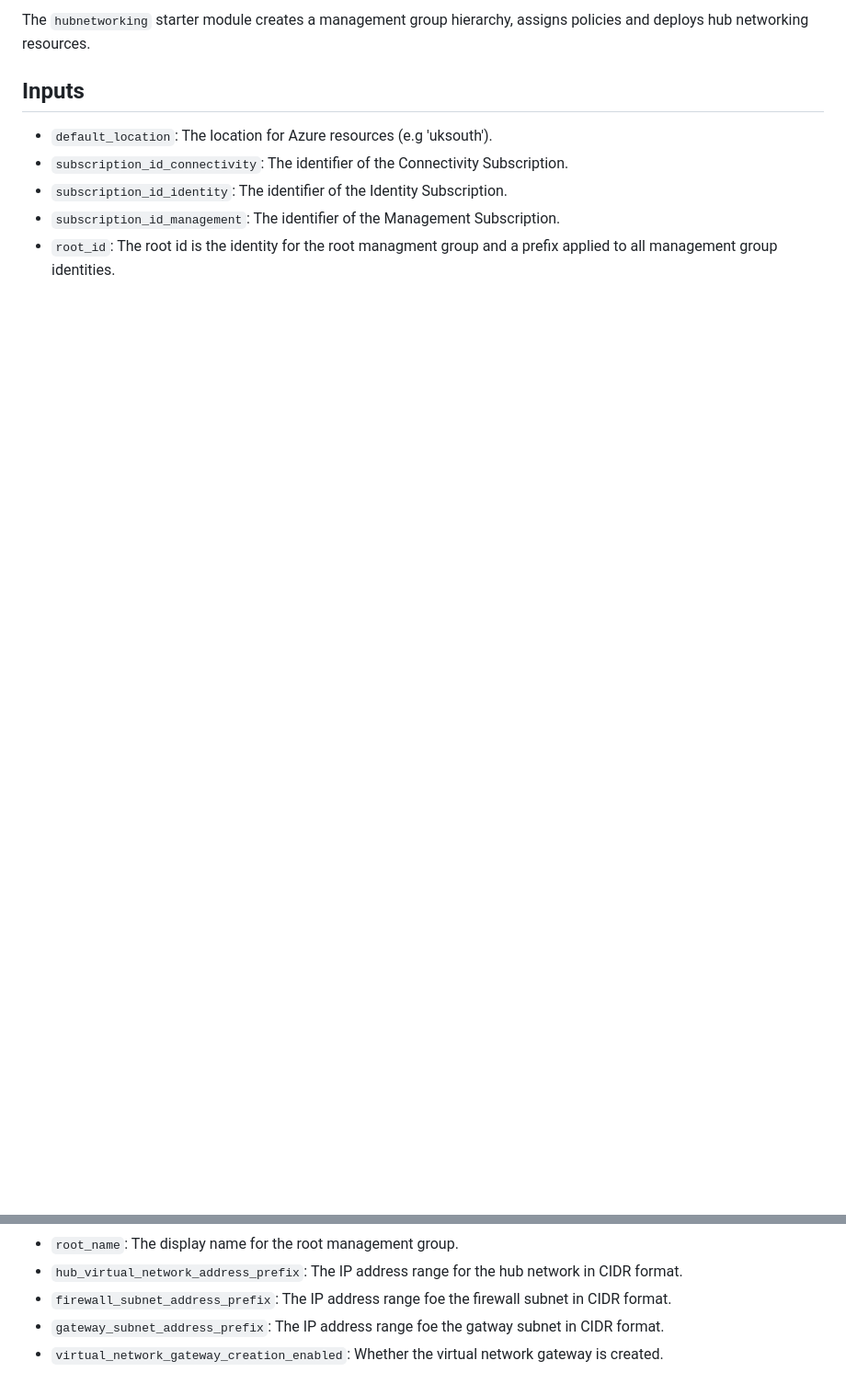
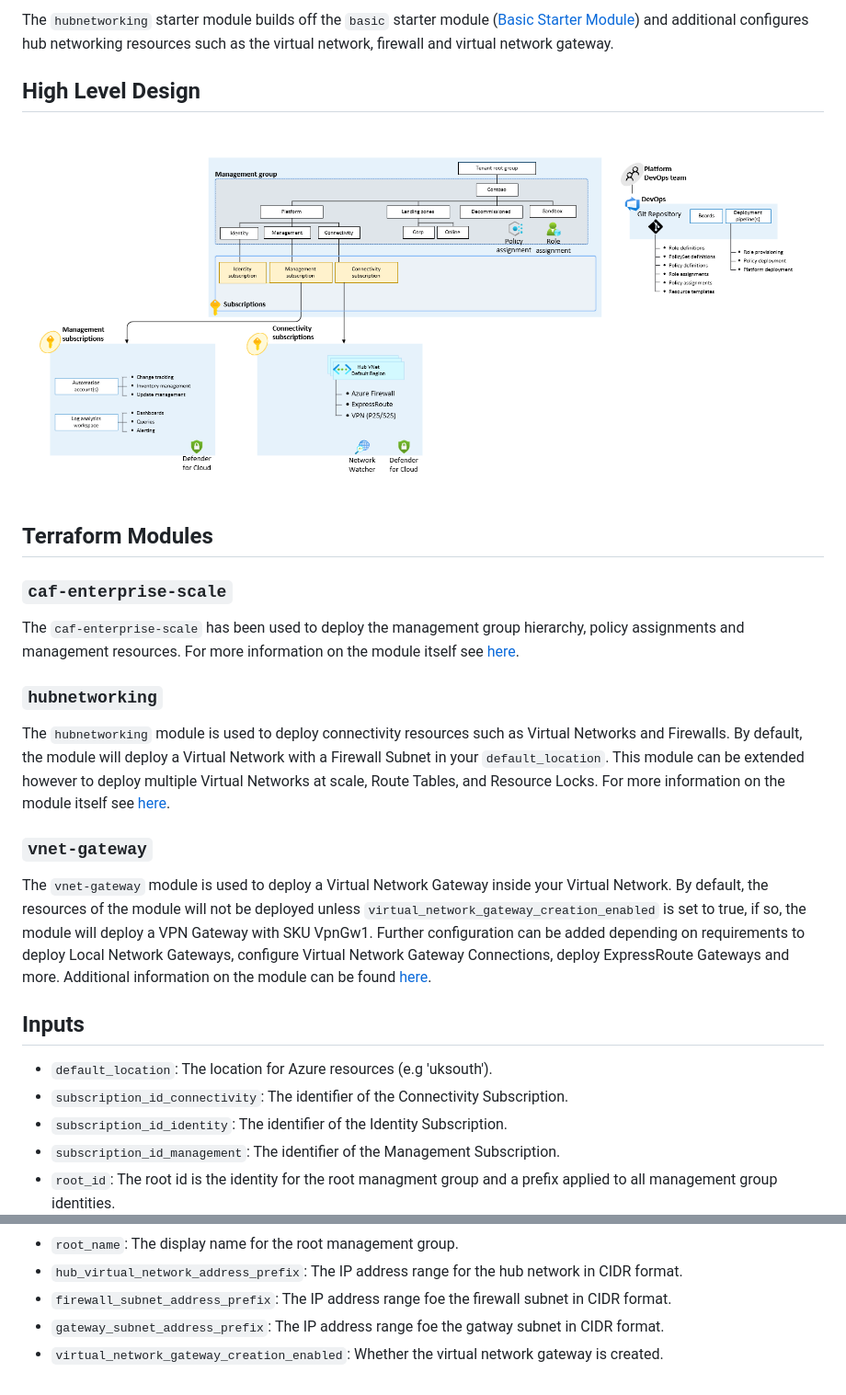
Before and after one commit to Azure/alz-terraform-accelerator, a Markdown page: docs/wiki/[User-Guide]-Starter-Module-HubNetworking.md, 2 parts joined by grey strips. Shown at 92% size. Rendered like a GitHub page; pictures changed too: docs/wiki/media/starter-module-hubnetworking.png (added); blank space fills up the shorter version.

Commit message:
Update readme and code

```diff
--- a/docs/wiki/[User-Guide]-Starter-Module-HubNetworking.md
+++ b/docs/wiki/[User-Guide]-Starter-Module-HubNetworking.md
@@ -1,7 +1,20 @@
 <!-- markdownlint-disable first-line-h1 -->
 
-The `hubnetworking` starter module creates a management group hierarchy, assigns policies and deploys hub networking resources.
+The `hubnetworking` starter module builds off the `basic` starter module ([Basic Starter Module][wiki_starter_module_basic]) and additional configures hub networking resources such as the virtual network, firewall and virtual network gateway.
 
+## High Level Design
+
+![Alt text](./media/starter-module-hubnetworking.png)
+
+## Terraform Modules
+### `caf-enterprise-scale`
+The `caf-enterprise-scale` has been used to deploy the management group hierarchy, policy assignments and management resources. For more information on the module itself see [here](https://github.com/Azure/terraform-azurerm-caf-enterprise-scale).
+
+### `hubnetworking`
+The `hubnetworking` module is used to deploy connectivity resources such as Virtual Networks and Firewalls. By default, the module will deploy a Virtual Network with a Firewall Subnet in your `default_location`. This module can be extended however to deploy multiple Virtual Networks at scale, Route Tables, and Resource Locks. For more information on the module itself see [here](https://github.com/Azure/terraform-azurerm-hubnetworking).
+
+### `vnet-gateway`
+The `vnet-gateway` module is used to deploy a Virtual Network Gateway inside your Virtual Network. By default, the resources of the module will not be deployed unless `virtual_network_gateway_creation_enabled` is set to true, if so, the module will deploy a VPN Gateway with SKU VpnGw1. Further configuration can be added depending on requirements to deploy Local Network Gateways, configure Virtual Network Gateway Connections, deploy ExpressRoute Gateways and more. Additional information on the module can be found [here](https://github.com/Azure/terraform-azurerm-vnet-gateway).
 ## Inputs
 
 - `default_location`: The location for Azure resources (e.g 'uksouth').
@@ -14,3 +27,10 @@ The `hubnetworking` starter module creates a management group hierarchy, assigns
 - `firewall_subnet_address_prefix`: The IP address range foe the firewall subnet in CIDR format.
 - `gateway_subnet_address_prefix`: The IP address range foe the gatway subnet in CIDR format.
 - `virtual_network_gateway_creation_enabled`: Whether the virtual network gateway is created.
+
+
+ [//]: # (************************)
+ [//]: # (INSERT LINK LABELS BELOW)
+ [//]: # (************************)
+
+[wiki_starter_module_basic]:                   %5BUser-Guide%5D-Starter-Module-Basic "Wiki - Starter Modules - Basic"
```
Also changed, not shown: docs/wiki/[User-Guide]-Starter-Module-Basic.md (+8 -1 lines), docs/wiki/media/starter-module-basic.png (added), 2 other files.
